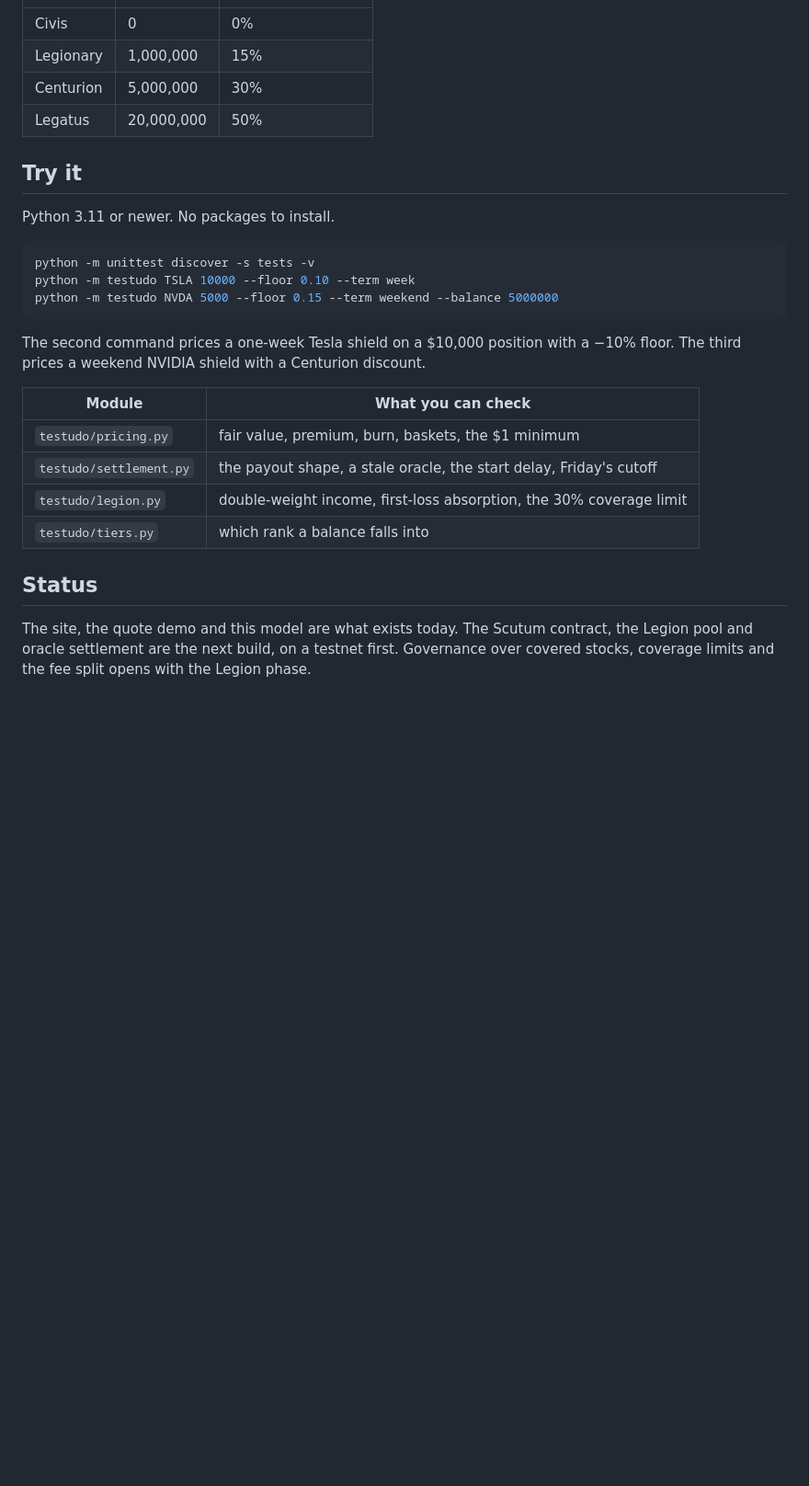
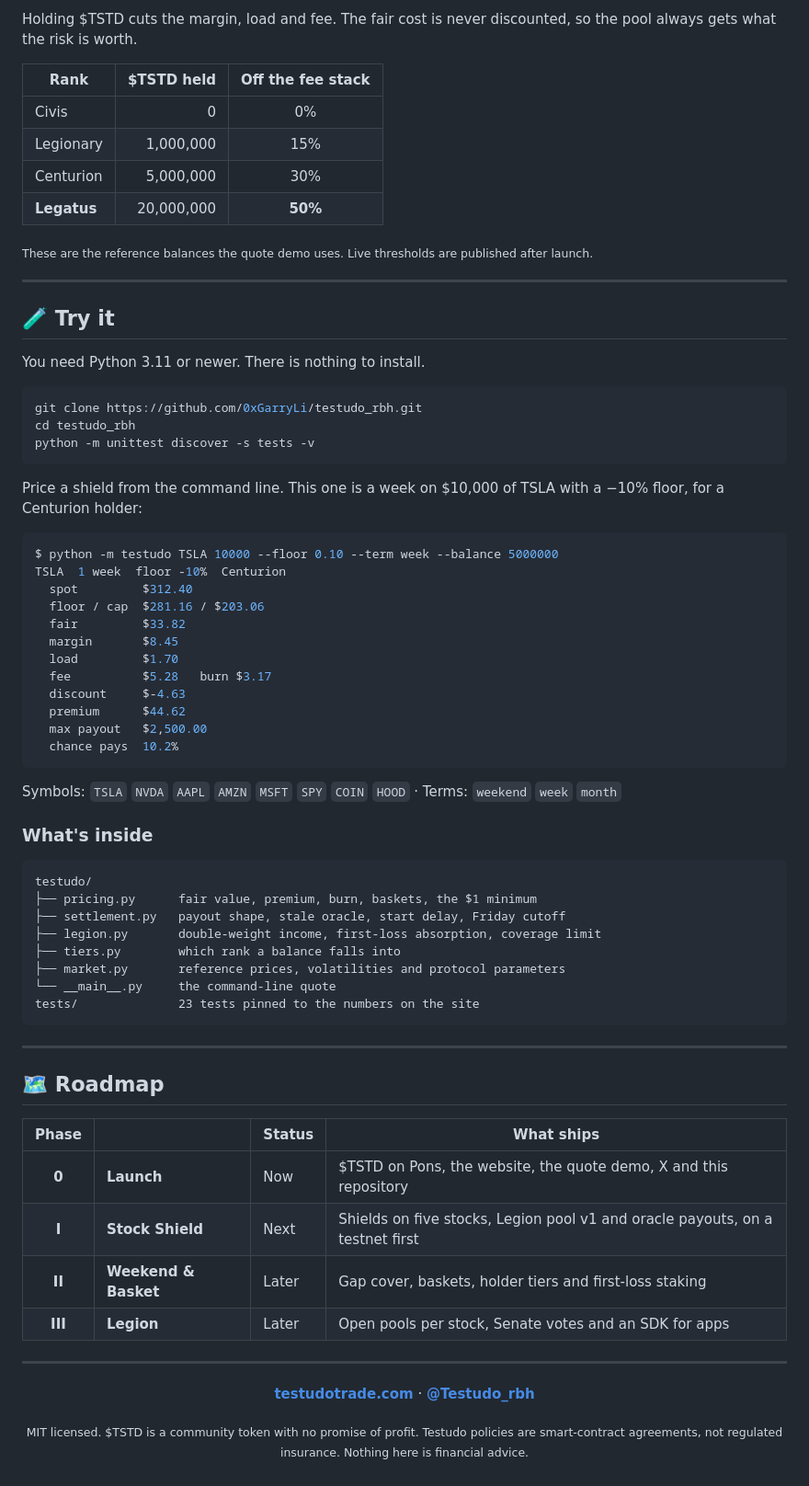
Before and after one commit to 0xGarryLi/testudo_rbh, a Markdown page: README.md, the part around one of its changes. Shown at 92% size. GitHub-like rendering; blank space fills up the shorter version.

````diff
--- a/README.md
+++ b/README.md
@@ -81,27 +139,75 @@ The discount applies to margin, load and fee. The fair cost stays whole, so the
+Holding $TSTD cuts the margin, load and fee. The fair cost is never discounted, so the pool always gets what the risk is worth.
+
+| Rank | $TSTD held | Off the fee stack |
+| --- | ---: | :---: |
 | Civis | 0 | 0% |
 | Legionary | 1,000,000 | 15% |
 | Centurion | 5,000,000 | 30% |
-| Legatus | 20,000,000 | 50% |
+| **Legatus** | 20,000,000 | **50%** |
 
-## Try it
+<sub>These are the reference balances the quote demo uses. Live thresholds are published after launch.</sub>
 
-Python 3.11 or newer. No packages to install.
+---
+
+## 🧪 Try it
+
+You need Python 3.11 or newer. There is nothing to install.
 
 ```bash
+git clone https://github.com/0xGarryLi/testudo_rbh.git
+cd testudo_rbh
 python -m unittest discover -s tests -v
-python -m testudo TSLA 10000 --floor 0.10 --term week
-python -m testudo NVDA 5000 --floor 0.15 --term weekend --balance 5000000
 ```
 
-The second command prices a one-week Tesla shield on a $10,000 position with a −10% floor. The third prices a weekend NVIDIA shield with a Centurion discount.
+Price a shield from the command line. This one is a week on $10,000 of TSLA with a −10% floor, for a Centurion holder:
 
-| Module | What you can check |
-| --- | --- |
-| `testudo/pricing.py` | fair value, premium, burn, baskets, the $1 minimum |
-| `testudo/settlement.py` | the payout shape, a stale oracle, the start delay, Friday's cutoff |
-| `testudo/legion.py` | double-weight income, first-loss absorption, the 30% coverage limit |
-| `testudo/tiers.py` | which rank a balance falls into |
+```console
+$ python -m testudo TSLA 10000 --floor 0.10 --term week --balance 5000000
+TSLA  1 week  floor -10%  Centurion
+  spot         $312.40
+  floor / cap  $281.16 / $203.06
+  fair         $33.82
+  margin       $8.45
+  load         $1.70
+  fee          $5.28   burn $3.17
+  discount     $-4.63
+  premium      $44.62
+  max payout   $2,500.00
+  chance pays  10.2%
+```
 
-## Status
+Symbols: `TSLA` `NVDA` `AAPL` `AMZN` `MSFT` `SPY` `COIN` `HOOD` · Terms: `weekend` `week` `month`
 
-The site, the quote demo and this model are what exists today. The Scutum contract, the Legion pool and oracle settlement are the next build, on a testnet first. Governance over covered stocks, coverage limits and the fee split opens with the Legion phase.
+### What's inside
+
+```text
+testudo/
+├── pricing.py      fair value, premium, burn, baskets, the $1 minimum
+├── settlement.py   payout shape, stale oracle, start delay, Friday cutoff
+├── legion.py       double-weight income, first-loss absorption, coverage limit
+├── tiers.py        which rank a balance falls into
+├── market.py       reference prices, volatilities and protocol parameters
+└── __main__.py     the command-line quote
+tests/              23 tests pinned to the numbers on the site
+```
+
+---
+
+## 🗺 Roadmap
+
+| Phase | | Status | What ships |
+| :---: | --- | --- | --- |
+| **0** | **Launch** | Now | $TSTD on Pons, the website, the quote demo, X and this repository |
+| **I** | **Stock Shield** | Next | Shields on five stocks, Legion pool v1 and oracle payouts, on a testnet first |
+| **II** | **Weekend & Basket** | Later | Gap cover, baskets, holder tiers and first-loss staking |
+| **III** | **Legion** | Later | Open pools per stock, Senate votes and an SDK for apps |
+
+---
+
+<div align="center">
+
+**[testudotrade.com](https://testudotrade.com)** · **[@Testudo_rbh](https://x.com/Testudo_rbh)**
+
+<sub>MIT licensed. $TSTD is a community token with no promise of profit. Testudo policies are smart-contract agreements, not regulated insurance. Nothing here is financial advice.</sub>
+
+</div>
````
Also changed, not shown: other parts of README.md (+100 -42 lines), assets/hero.png (added), assets/payout.png (added), assets/premium.png (added).
